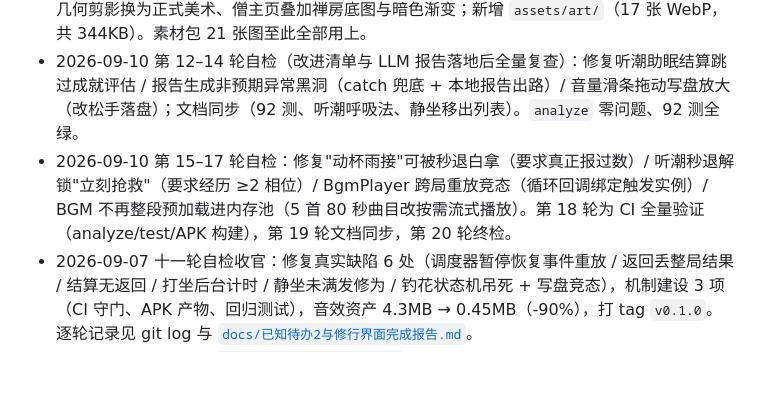
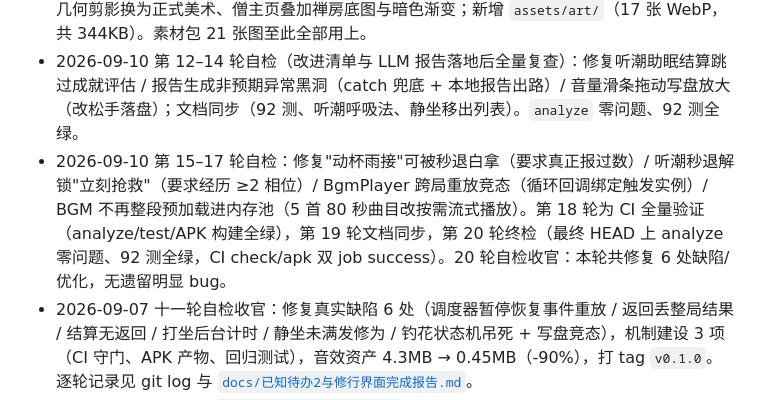
Before and after one commit to BusyBlind-Team/BusyBlind, a Markdown page: README.md, the part around the change. Rendered like a GitHub page; blank space fills up the shorter version.

Commit message:
docs: 第 20 轮终检——自检记录收官（15–20 轮，92 测全绿，CI/APK 双绿）

```diff
--- a/README.md
+++ b/README.md
@@ -124,7 +124,7 @@ tool/gen_sounds.dart FFmpeg 音效合成脚本（分音轨采样率，资产已
 - CI（上方徽章）每次 push 自动跑 `analyze`（零容忍）+ `test`（69 项），并产出 release APK。
 - 2026-09-10 美术资产落地（两批）：第一批，木鱼/敲木鱼的棒子/菩提叶/雨滴四张占位图替换为正式低多边形美术，同名替换、资源路径不变；签文菩提叶改为竖版叶面，签文页方框同步调整为 300×300。第二批，素材包全量接入——花图鉴十种花改用正式花图（未收录去饱和压暗，缺失时回退自绘花瓣）、修行列表五项接入插画缩略与详情横幅、盲僧立绘 `MonkFigure` 由几何剪影换为正式美术、僧主页叠加禅房底图与暗色渐变；新增 `assets/art/`（17 张 WebP，共 344KB）。素材包 21 张图至此全部用上。
 - 2026-09-10 第 12–14 轮自检（改进清单与 LLM 报告落地后全量复查）：修复听潮助眠结算跳过成就评估 / 报告生成非预期异常黑洞（catch 兜底 + 本地报告出路）/ 音量滑条拖动写盘放大（改松手落盘）；文档同步（92 测、听潮呼吸法、静坐移出列表）。`analyze` 零问题、92 测全绿。
-- 2026-09-10 第 15–17 轮自检：修复"动杯雨接"可被秒退白拿（要求真正报过数）/ 听潮秒退解锁"立刻抢救"（要求经历 ≥2 相位）/ BgmPlayer 跨局重放竞态（循环回调绑定触发实例）/ BGM 不再整段预加载进内存池（5 首 80 秒曲目改按需流式播放）。第 18 轮为 CI 全量验证（analyze/test/APK 构建），第 19 轮文档同步，第 20 轮终检。
+- 2026-09-10 第 15–17 轮自检：修复"动杯雨接"可被秒退白拿（要求真正报过数）/ 听潮秒退解锁"立刻抢救"（要求经历 ≥2 相位）/ BgmPlayer 跨局重放竞态（循环回调绑定触发实例）/ BGM 不再整段预加载进内存池（5 首 80 秒曲目改按需流式播放）。第 18 轮为 CI 全量验证（analyze/test/APK 构建全绿），第 19 轮文档同步，第 20 轮终检（最终 HEAD 上 analyze 零问题、92 测全绿，CI check/apk 双 job success）。20 轮自检收官：本轮共修复 6 处缺陷/优化，无遗留明显 bug。
 - 2026-09-07 十一轮自检收官：修复真实缺陷 6 处（调度器暂停恢复事件重放 / 返回丢整局结果 / 结算无返回 / 打坐后台计时 / 静坐未满发修为 / 钓花状态机吊死 + 写盘竞态），机制建设 3 项（CI 守门、APK 产物、回归测试），音效资产 4.3MB → 0.45MB（-90%），打 tag `v0.1.0`。逐轮记录见 git log 与 [`docs/已知待办2与修行界面完成报告.md`](docs/已知待办2与修行界面完成报告.md)。
 - 仓库审计与复现证据：[`docs/audits/2026-09-07/`](docs/audits/2026-09-07/README.md)。
 - 待真人验证：真机戴耳机试听木鱼/叮咚起音延迟与循环轨接缝（决定是否升级音频时钟）。
```
